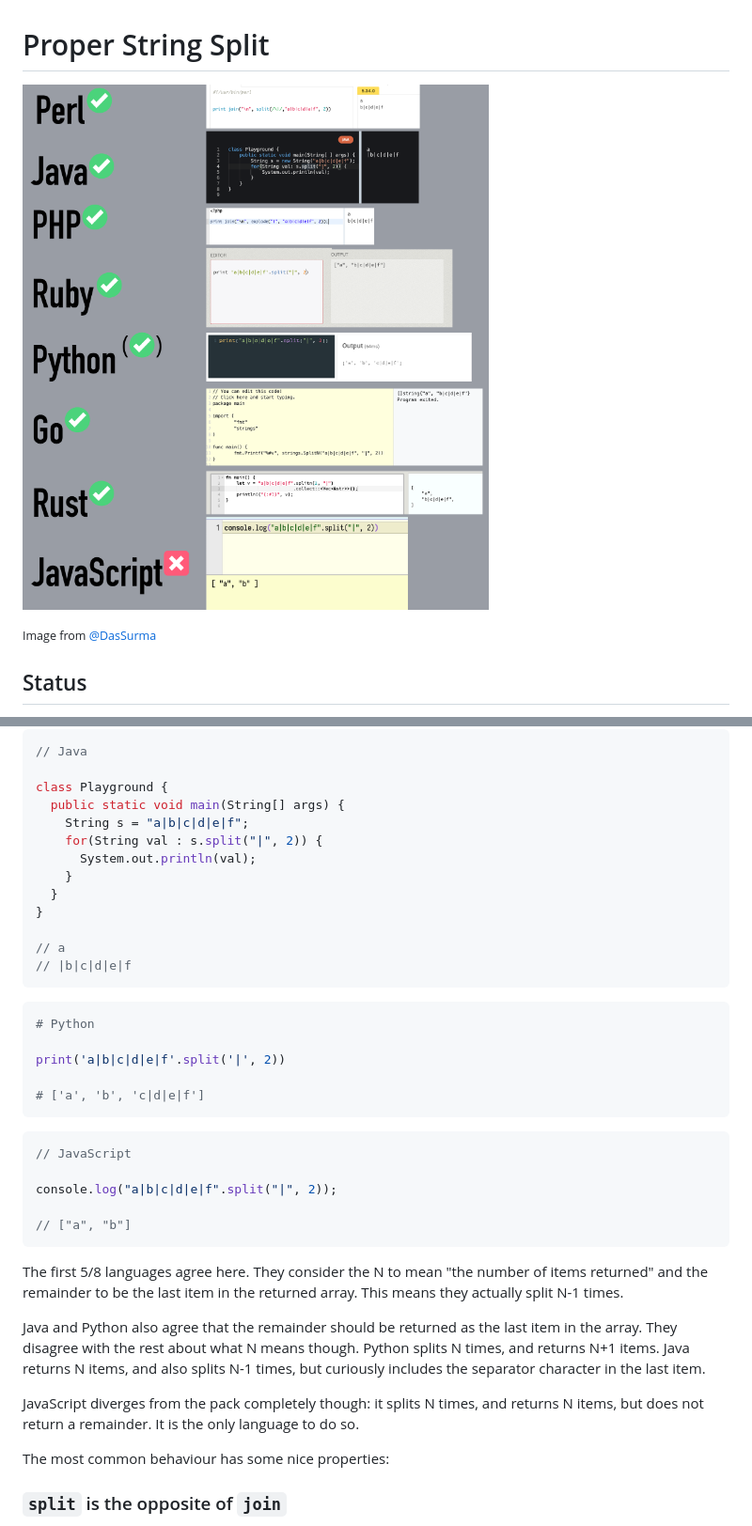
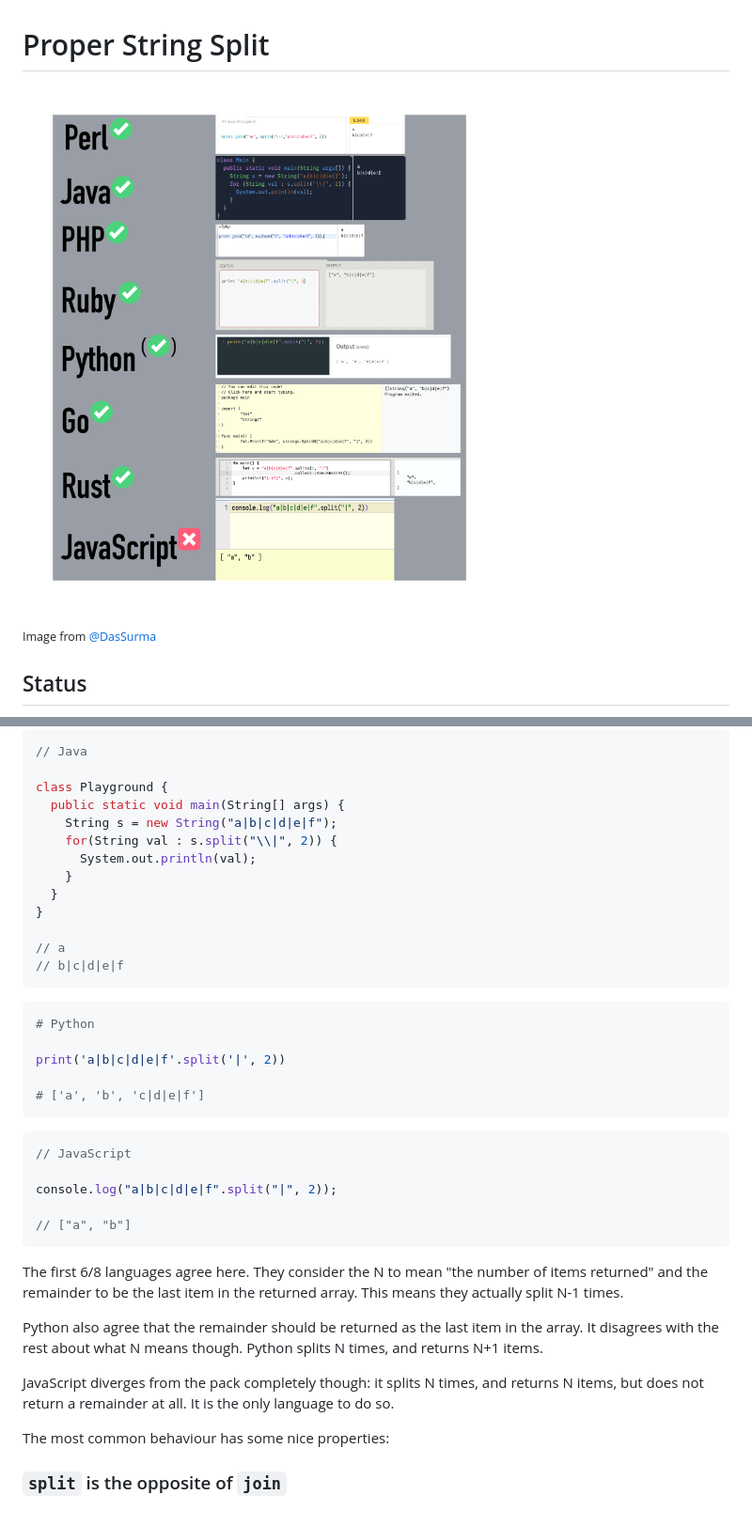
Before and after one commit to tc39/proposal-reversible-string-split, a Markdown page: README.md, 2 parts joined by grey strips. Shown: that part at 94% size. Rendered like a GitHub page; pictures changed too: cover.png.

Commit message:
Fix comments about Java
Apparently the first argument to split is a stringified regex... who
would have thought.

````diff
--- a/README.md
+++ b/README.md
@@ -85,15 +85,15 @@ fn main() {
 
 class Playground {
   public static void main(String[] args) {
-    String s = "a|b|c|d|e|f";
-    for(String val : s.split("|", 2)) {
+    String s = new String("a|b|c|d|e|f");
+    for(String val : s.split("\\|", 2)) {
       System.out.println(val);
     }
   }
 }
 
 // a
-// |b|c|d|e|f
+// b|c|d|e|f
 ```
 
 ```python
@@ -112,18 +112,17 @@ console.log("a|b|c|d|e|f".split("|", 2));
 // ["a", "b"]
 ```
 
-The first 5/8 languages agree here. They consider the N to mean "the number of
+The first 6/8 languages agree here. They consider the N to mean "the number of
 items returned" and the remainder to be the last item in the returned array.
 This means they actually split N-1 times.
 
-Java and Python also agree that the remainder should be returned as the last
-item in the array. They disagree with the rest about what N means though. Python
-splits N times, and returns N+1 items. Java returns N items, and also splits N-1
-times, but curiously includes the separator character in the last item.
+Python also agree that the remainder should be returned as the last item in the
+array. It disagrees with the rest about what N means though. Python splits N
+times, and returns N+1 items.
 
 JavaScript diverges from the pack completely though: it splits N times, and
-returns N items, but does not return a remainder. It is the only language to do
-so.
+returns N items, but does not return a remainder at all. It is the only language
+to do so.
 
 The most common behaviour has some nice properties:
 
````
